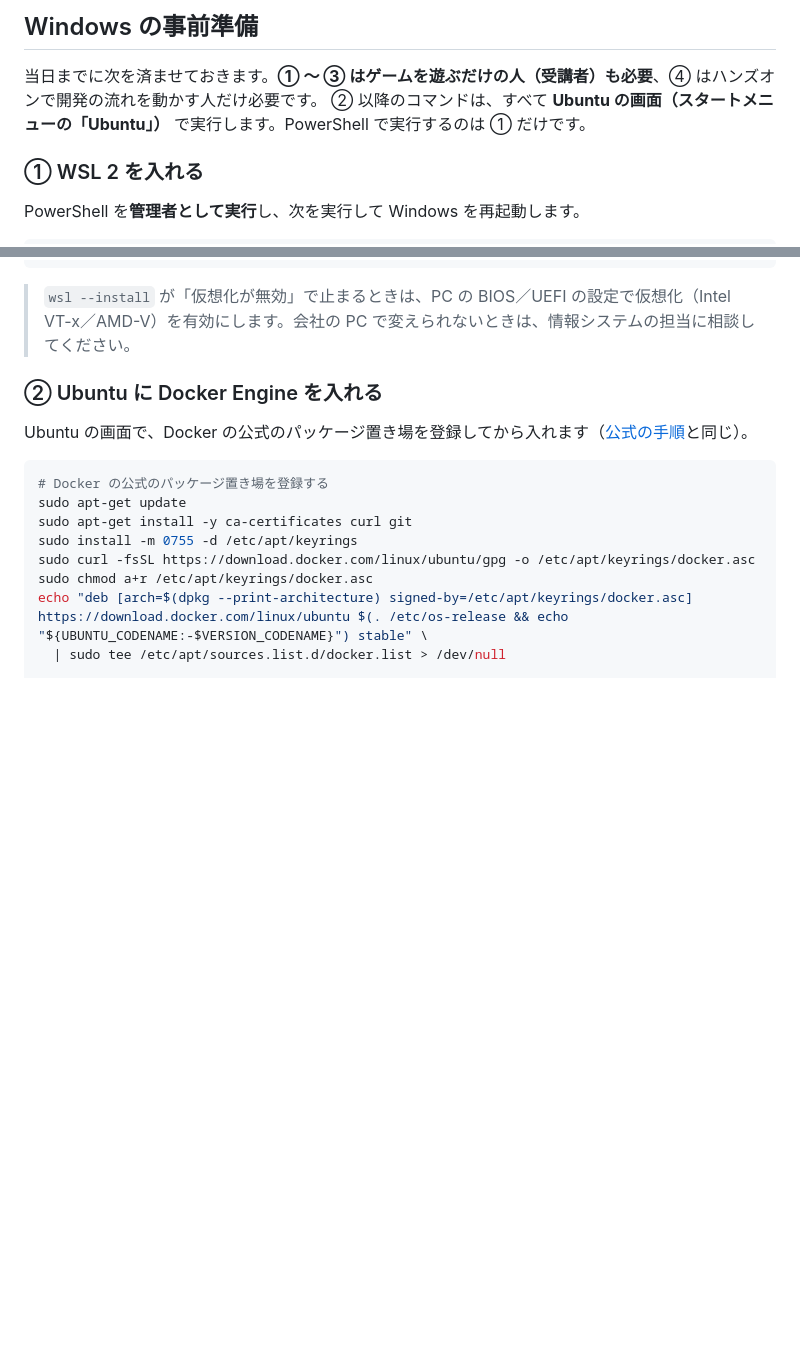
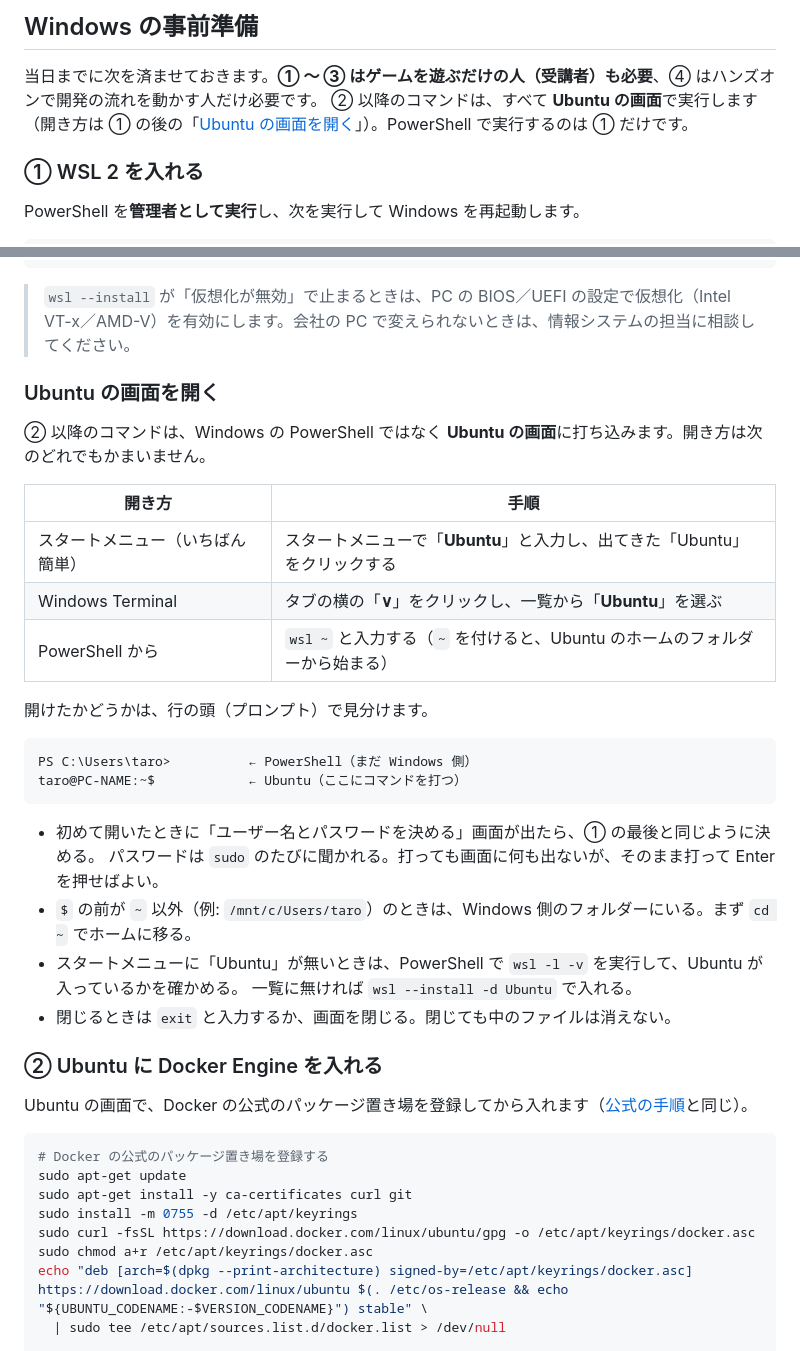
Before and after one commit to Challenge-Consulting-Firm/ai-dev-handson-invaders, a Markdown page: README.md, 2 parts joined by grey strips. Drawn GitHub-style; blank space fills up the shorter version.

Commit message:
README の Windows の事前準備に、Ubuntu の画面の開き方を追加 (#8)
Claude-Session: https://claude.ai/code/session_01TsujhwjuzWeUbh9TPdGr7n

Co-authored-by: Claude Opus 5.5 <noreply@anthropic.com>

````diff
--- a/README.md
+++ b/README.md
@@ -52,7 +52,7 @@ curl -fsSL https://herdr.dev/install.sh | sh
 ## Windows の事前準備
 
 当日までに次を済ませておきます。**① 〜 ③ はゲームを遊ぶだけの人（受講者）も必要**、④ はハンズオンで開発の流れを動かす人だけ必要です。
-② 以降のコマンドは、すべて **Ubuntu の画面（スタートメニューの「Ubuntu」）** で実行します。PowerShell で実行するのは ① だけです。
+② 以降のコマンドは、すべて **Ubuntu の画面**で実行します（開き方は ① の後の「[Ubuntu の画面を開く](#ubuntu-の画面を開く)」）。PowerShell で実行するのは ① だけです。
 
 ### ① WSL 2 を入れる
 
@@ -70,6 +70,30 @@ wsl -l -v
 ```
 
 > `wsl --install` が「仮想化が無効」で止まるときは、PC の BIOS／UEFI の設定で仮想化（Intel VT-x／AMD-V）を有効にします。会社の PC で変えられないときは、情報システムの担当に相談してください。
+
+### Ubuntu の画面を開く
+
+② 以降のコマンドは、Windows の PowerShell ではなく **Ubuntu の画面**に打ち込みます。開き方は次のどれでもかまいません。
+
+| 開き方 | 手順 |
+|---|---|
+| スタートメニュー（いちばん簡単） | スタートメニューで「**Ubuntu**」と入力し、出てきた「Ubuntu」をクリックする |
+| Windows Terminal | タブの横の「**∨**」をクリックし、一覧から「**Ubuntu**」を選ぶ |
+| PowerShell から | `wsl ~` と入力する（`~` を付けると、Ubuntu のホームのフォルダーから始まる） |
+
+開けたかどうかは、行の頭（プロンプト）で見分けます。
+
+```text
+PS C:\Users\taro>          ← PowerShell（まだ Windows 側）
+taro@PC-NAME:~$            ← Ubuntu（ここにコマンドを打つ）
+```
+
+- 初めて開いたときに「ユーザー名とパスワードを決める」画面が出たら、① の最後と同じように決める。
+  パスワードは `sudo` のたびに聞かれる。打っても画面に何も出ないが、そのまま打って Enter を押せばよい。
+- `$` の前が `~` 以外（例: `/mnt/c/Users/taro`）のときは、Windows 側のフォルダーにいる。まず `cd ~` でホームに移る。
+- スタートメニューに「Ubuntu」が無いときは、PowerShell で `wsl -l -v` を実行して、Ubuntu が入っているかを確かめる。
+  一覧に無ければ `wsl --install -d Ubuntu` で入れる。
+- 閉じるときは `exit` と入力するか、画面を閉じる。閉じても中のファイルは消えない。
 
 ### ② Ubuntu に Docker Engine を入れる
 
````
